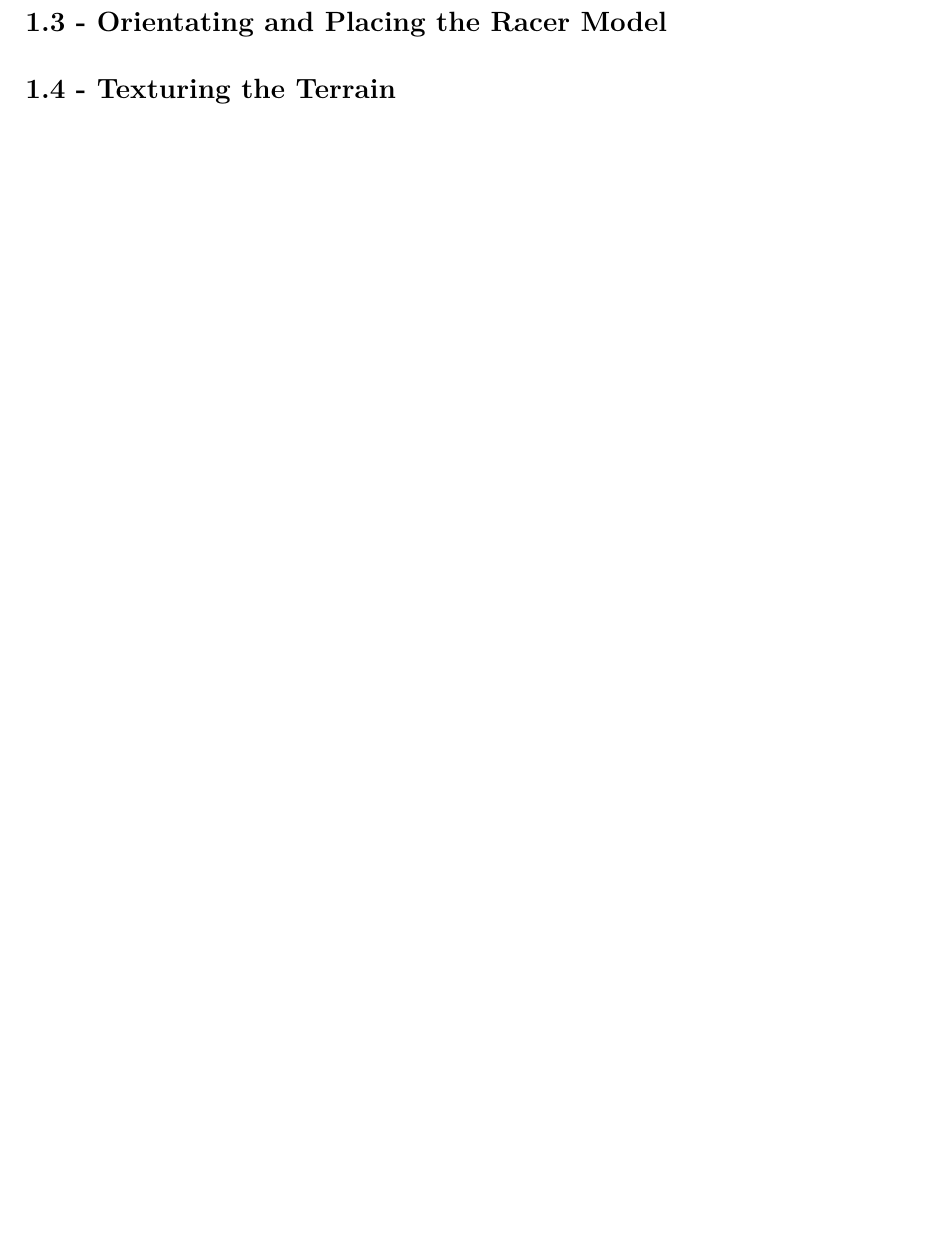
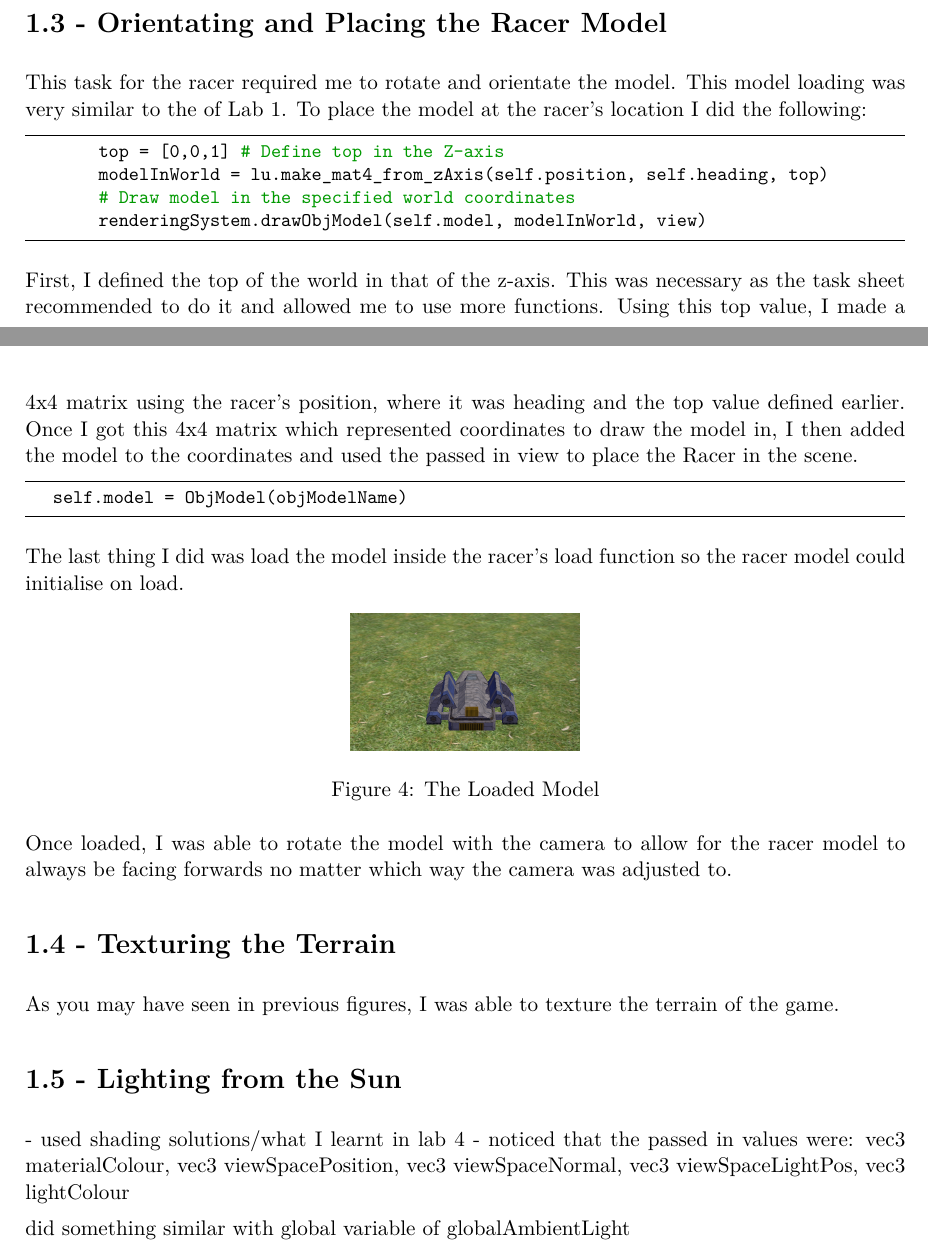
Before and after one commit to notalie/COSC3000, a LaTeX document (Graphics Report/Graphics-Report.tex): part of page 4 of 4 before the commit and two parts of pages 5 and 6 of 6 after it, the two joined at a grey line, cut so that both start at the same text, the shorter picture padded with empty space. Compiled offline with pdfLaTeX.

Commit message:
Updated some documentation (1.1-1.3 is done)

```diff
--- a/Graphics Report/Graphics-Report.tex
+++ b/Graphics Report/Graphics-Report.tex
@@ -167,8 +202,38 @@ The next feature I was to implement was that of setting up the camera so that it
 
 \section*{1.3 - Orientating and Placing the Racer Model}
+This task for the racer required me to rotate and orientate the model. This model loading was very similar to the of Lab 1. To place the model at the racer's location I did the following:
 
+\begin{lstlisting}
+        top = [0,0,1] # Define top in the Z-axis
+        modelInWorld = lu.make_mat4_from_zAxis(self.position, self.heading, top)
+        # Draw model in the specified world coordinates
+        renderingSystem.drawObjModel(self.model, modelInWorld, view)
+\end{lstlisting}
+
+First, I defined the top of the world in that of the z-axis. This was necessary as the task sheet recommended to do it and allowed me to use more functions. Using this top value, I made a 4x4 matrix using the racer's position, where it was heading and the top value defined earlier. Once I got this 4x4 matrix which represented coordinates to draw the model in, I then added the model to the coordinates and used the passed in view to place the Racer in the scene.
+
+\begin{lstlisting}
+	self.model = ObjModel(objModelName)
+\end{lstlisting}
+
+The last thing I did was load the model inside the racer's load function so the racer model could initialise on load.
+
+\begin{figure}[!ht]
+	\centerline{\includegraphics[scale=0.35]{/3_1.png}}
+	\caption{The Loaded Model}
+	\label{fig:figure3}
+\end{figure}
+Once loaded, I was able to rotate the model with the camera to allow for the racer model to always be facing forwards no matter which way the camera was adjusted to.
 
 \section*{1.4 - Texturing the Terrain}
+As you may have seen in previous figures, I was able to texture the terrain of the game.
 
+\section*{1.5 - Lighting from the Sun}
+- used shading solutions/what I learnt in lab 4
+- noticed that the passed in values were:
+vec3 materialColour, vec3 viewSpacePosition, vec3 viewSpaceNormal, vec3 viewSpaceLightPos, vec3 lightColour
+
+did something similar
+with global variable of globalAmbientLight
 
 \end{document}
```
Also changed, not shown: Graphics Report/Graphics-Report.pdf, Graphics Report/images/2_1.png (added), Graphics Report/images/2_2.png (added), Graphics Report/images/3_1.png (added), Graphics Report/Graphics-Report.tex (39 more changed lines), 3 other files.
